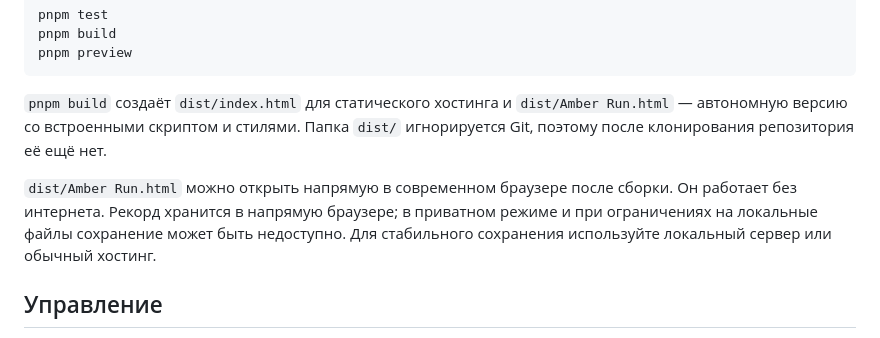
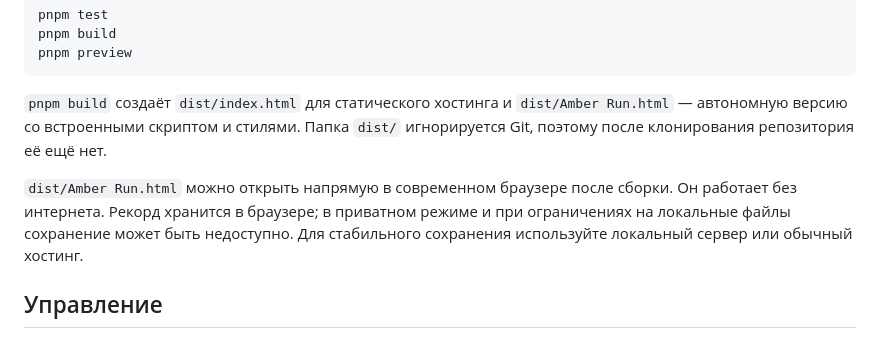
Before and after one commit to Andreypropo/amber-run, a Markdown page: README.md, the part around the change. Rendered like a GitHub page.

Commit message:
docs: fix browser storage typo

```diff
--- a/README.md
+++ b/README.md
@@ -27,7 +27,7 @@ pnpm preview
 
 `pnpm build` создаёт `dist/index.html` для статического хостинга и `dist/Amber Run.html` — автономную версию со встроенными скриптом и стилями. Папка `dist/` игнорируется Git, поэтому после клонирования репозитория её ещё нет.
 
-`dist/Amber Run.html` можно открыть напрямую в современном браузере после сборки. Он работает без интернета. Рекорд хранится в напрямую браузере; в приватном режиме и при ограничениях на локальные файлы сохранение может быть недоступно. Для стабильного сохранения используйте локальный сервер или обычный хостинг.
+`dist/Amber Run.html` можно открыть напрямую в современном браузере после сборки. Он работает без интернета. Рекорд хранится в браузере; в приватном режиме и при ограничениях на локальные файлы сохранение может быть недоступно. Для стабильного сохранения используйте локальный сервер или обычный хостинг.
 
 ## Управление
 
```
